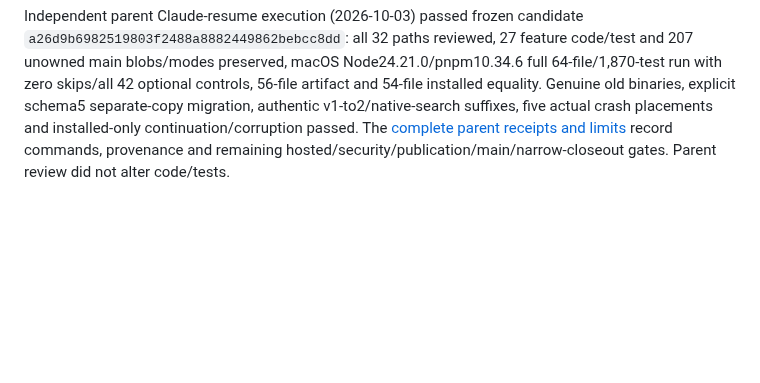
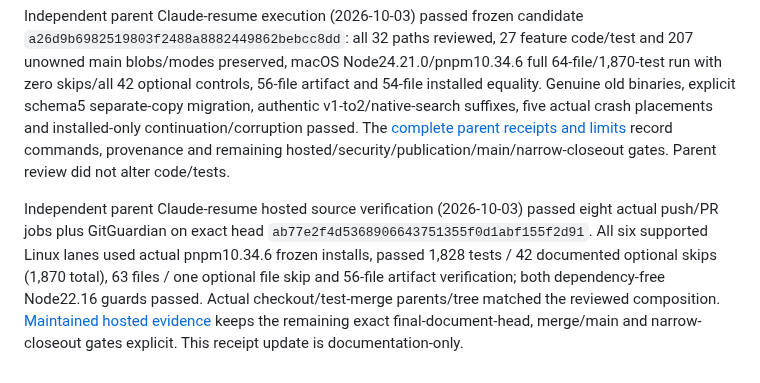
Before and after one commit to WhiteKiwi/agentprof, a Markdown page: docs/IMPLEMENTATION.md, the part around the change. GitHub-like rendering; blank space fills up the shorter version.

```diff
--- a/docs/IMPLEMENTATION.md
+++ b/docs/IMPLEMENTATION.md
@@ -343,3 +343,6 @@ Independent parent PR40 plan admission (2026-10-03): the separate [post-spec sou
 
 
 Independent parent Claude-resume execution (2026-10-03) passed frozen candidate `a26d9b6982519803f2488a8882449862bebcc8dd`: all 32 paths reviewed, 27 feature code/test and 207 unowned main blobs/modes preserved, macOS Node24.21.0/pnpm10.34.6 full 64-file/1,870-test run with zero skips/all 42 optional controls, 56-file artifact and 54-file installed equality. Genuine old binaries, explicit schema5 separate-copy migration, authentic v1-to2/native-search suffixes, five actual crash placements and installed-only continuation/corruption passed. The [complete parent receipts and limits](P4-CLAUDE-RESUME.md#independent-parent-composed-head-qualification-2026-10-03) record commands, provenance and remaining hosted/security/publication/main/narrow-closeout gates. Parent review did not alter code/tests.
+
+
+Independent parent Claude-resume hosted source verification (2026-10-03) passed eight actual push/PR jobs plus GitGuardian on exact head `ab77e2f4d5368906643751355f0d1abf155f2d91`. All six supported Linux lanes used actual pnpm10.34.6 frozen installs, passed 1,828 tests / 42 documented optional skips (1,870 total), 63 files / one optional file skip and 56-file artifact verification; both dependency-free Node22.16 guards passed. Actual checkout/test-merge parents/tree matched the reviewed composition. [Maintained hosted evidence](P4-CLAUDE-RESUME.md#independent-parent-hosted-source-verification-2026-10-03) keeps the remaining exact final-document-head, merge/main and narrow-closeout gates explicit. This receipt update is documentation-only.
```
Also changed, not shown: docs/P4-CLAUDE-RESUME.md (+7 -0 lines).
